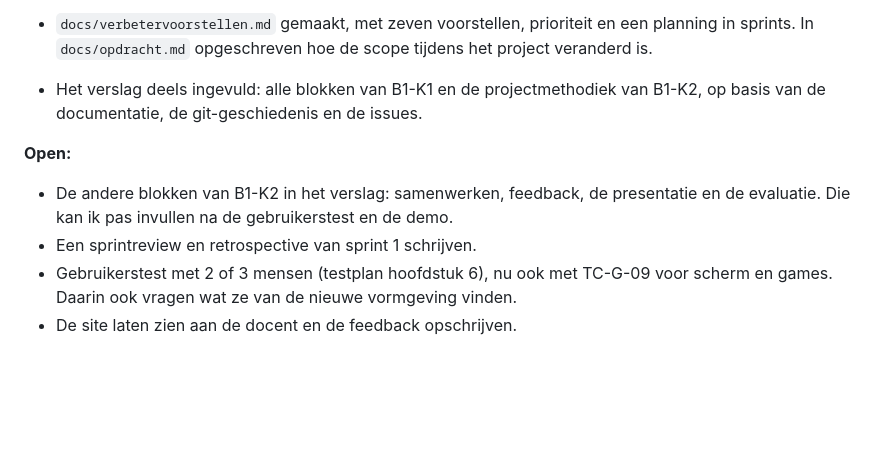
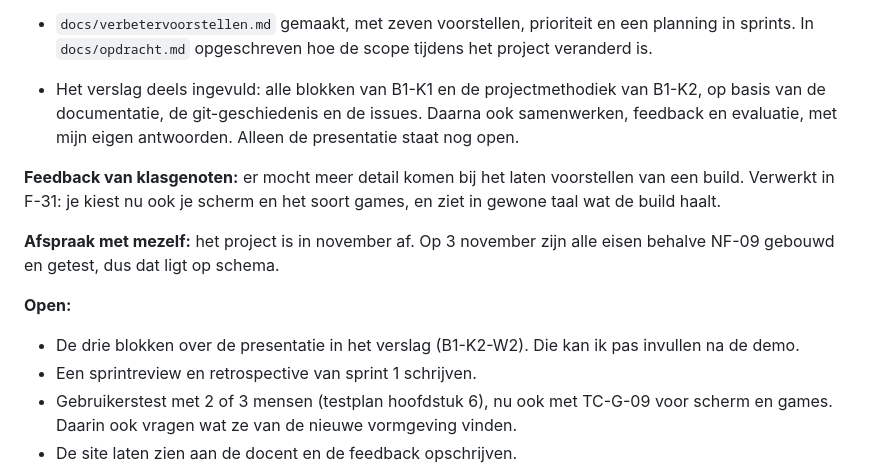
Before and after one commit to Niels023/pc-bouwplanner, a Markdown page: docs/voortgang.md, the part around the change. GitHub-like rendering; blank space fills up the shorter version.

Commit message:
docs: feedback van klasgenoten en afspraak voor november

```diff
--- a/docs/voortgang.md
+++ b/docs/voortgang.md
@@ -112,11 +112,15 @@ Start: woensdag 28 oktober 2026.
 - De Could haves gebouwd: builds vergelijken (#22), afdrukken op één A4 (#23), controle of de koeler op de socket past (#24) en waterkoeling (#25). Daarvoor de sockets van alle koelers, twee waterkoelers en de radiatorruimte van alle kasten opgezocht bij de fabrikanten. De data heeft nu 53 onderdelen. 278 tests slagen, Lighthouse 100 op de nieuwe pagina's.
 
 - `docs/verbetervoorstellen.md` gemaakt, met zeven voorstellen, prioriteit en een planning in sprints. In `docs/opdracht.md` opgeschreven hoe de scope tijdens het project veranderd is.
-- Het verslag deels ingevuld: alle blokken van B1-K1 en de projectmethodiek van B1-K2, op basis van de documentatie, de git-geschiedenis en de issues.
+- Het verslag deels ingevuld: alle blokken van B1-K1 en de projectmethodiek van B1-K2, op basis van de documentatie, de git-geschiedenis en de issues. Daarna ook samenwerken, feedback en evaluatie, met mijn eigen antwoorden. Alleen de presentatie staat nog open.
+
+**Feedback van klasgenoten:** er mocht meer detail komen bij het laten voorstellen van een build. Verwerkt in F-31: je kiest nu ook je scherm en het soort games, en ziet in gewone taal wat de build haalt.
+
+**Afspraak met mezelf:** het project is in november af. Op 3 november zijn alle eisen behalve NF-09 gebouwd en getest, dus dat ligt op schema.
 
 **Open:**
 
-- De andere blokken van B1-K2 in het verslag: samenwerken, feedback, de presentatie en de evaluatie. Die kan ik pas invullen na de gebruikerstest en de demo.
+- De drie blokken over de presentatie in het verslag (B1-K2-W2). Die kan ik pas invullen na de demo.
 - Een sprintreview en retrospective van sprint 1 schrijven.
 - Gebruikerstest met 2 of 3 mensen (testplan hoofdstuk 6), nu ook met TC-G-09 voor scherm en games. Daarin ook vragen wat ze van de nieuwe vormgeving vinden.
 - De site laten zien aan de docent en de feedback opschrijven.
```
Also changed, not shown: docs/verbetervoorstellen.md (+1 -0 lines).
